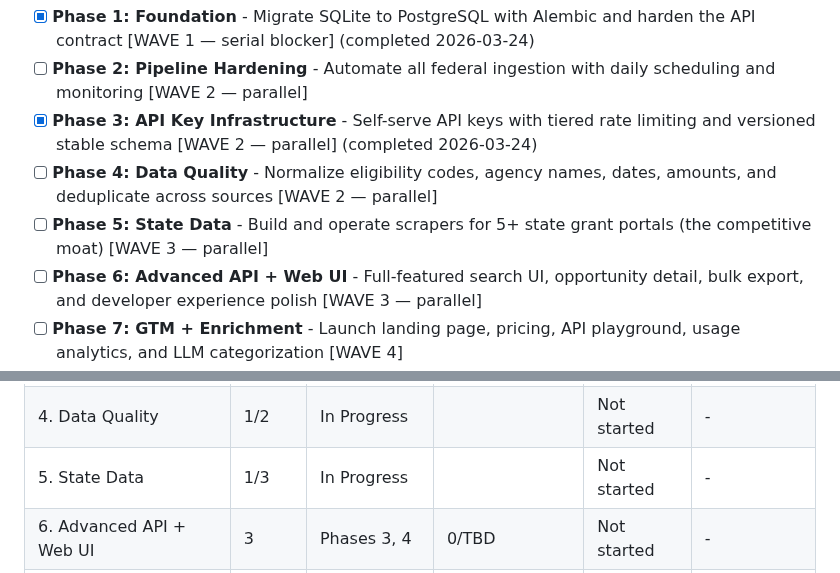
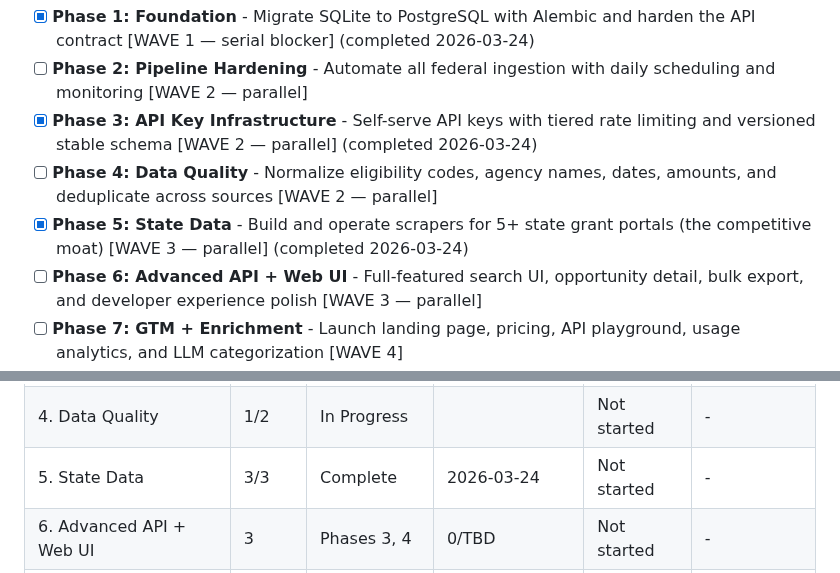
Before and after one commit to jefrya123/grantflow, a Markdown page: .planning/ROADMAP.md, 2 parts joined by grey strips. GitHub-like rendering.

Commit message:
docs(05-03): complete state monitoring and orchestration plan

```diff
--- a/.planning/ROADMAP.md
+++ b/.planning/ROADMAP.md
@@ -22,7 +22,7 @@ Decimal phases appear between their surrounding integers in numeric order.
 - [ ] **Phase 2: Pipeline Hardening** - Automate all federal ingestion with daily scheduling and monitoring [WAVE 2 — parallel]
 - [x] **Phase 3: API Key Infrastructure** - Self-serve API keys with tiered rate limiting and versioned stable schema [WAVE 2 — parallel] (completed 2026-03-24)
 - [ ] **Phase 4: Data Quality** - Normalize eligibility codes, agency names, dates, amounts, and deduplicate across sources [WAVE 2 — parallel]
-- [ ] **Phase 5: State Data** - Build and operate scrapers for 5+ state grant portals (the competitive moat) [WAVE 3 — parallel]
+- [x] **Phase 5: State Data** - Build and operate scrapers for 5+ state grant portals (the competitive moat) [WAVE 3 — parallel] (completed 2026-03-24)
 - [ ] **Phase 6: Advanced API + Web UI** - Full-featured search UI, opportunity detail, bulk export, and developer experience polish [WAVE 3 — parallel]
 - [ ] **Phase 7: GTM + Enrichment** - Launch landing page, pricing, API playground, usage analytics, and LLM categorization [WAVE 4]
 
@@ -167,6 +167,6 @@ Wave 4:  Phase 7 (needs 5+6)
 | 2. Pipeline Hardening | 4/5 | In Progress|  | Not started | - |
 | 3. API Key Infrastructure | 3/3 | Complete   | 2026-03-24 | Not started | - |
 | 4. Data Quality | 1/2 | In Progress|  | Not started | - |
-| 5. State Data | 1/3 | In Progress|  | Not started | - |
+| 5. State Data | 3/3 | Complete   | 2026-03-24 | Not started | - |
 | 6. Advanced API + Web UI | 3 | Phases 3, 4 | 0/TBD | Not started | - |
 | 7. GTM + Enrichment | 4 | Phases 5, 6 | 0/TBD | Not started | - |
```
Also changed, not shown: .planning/REQUIREMENTS.md (+2 -2 lines), 1 other file.
